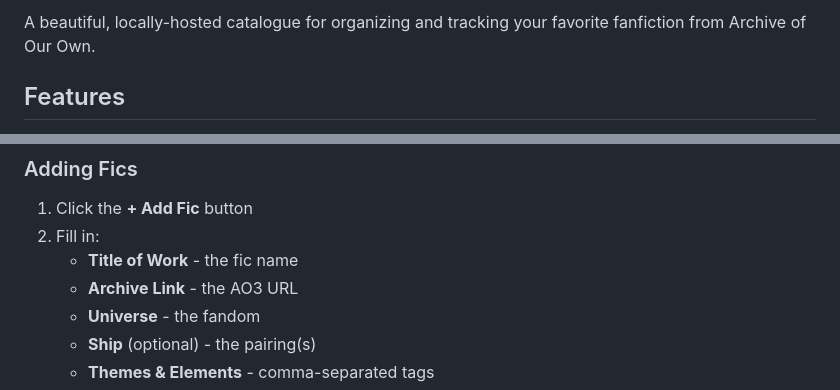
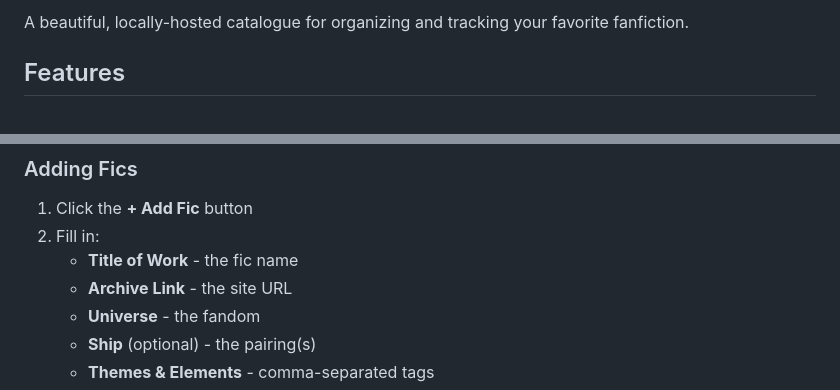
Before and after one commit to keerthi-manur/fic-collection, a Markdown page: README.md, 2 parts joined by grey strips. GitHub-like rendering.

Commit message:
Revise description and archive link reference

```diff
--- a/README.md
+++ b/README.md
@@ -1,4 +1,4 @@
-A beautiful, locally-hosted catalogue for organizing and tracking your favorite fanfiction from Archive of Our Own.
+A beautiful, locally-hosted catalogue for organizing and tracking your favorite fanfiction.
 
 ## Features
 
@@ -21,7 +21,7 @@ A beautiful, locally-hosted catalogue for organizing and tracking your favorite
 1. Click the **+ Add Fic** button
 2. Fill in:
    - **Title of Work** - the fic name
-   - **Archive Link** - the AO3 URL
+   - **Archive Link** - the site URL
    - **Universe** - the fandom
    - **Ship** (optional) - the pairing(s)
    - **Themes & Elements** - comma-separated tags
```
